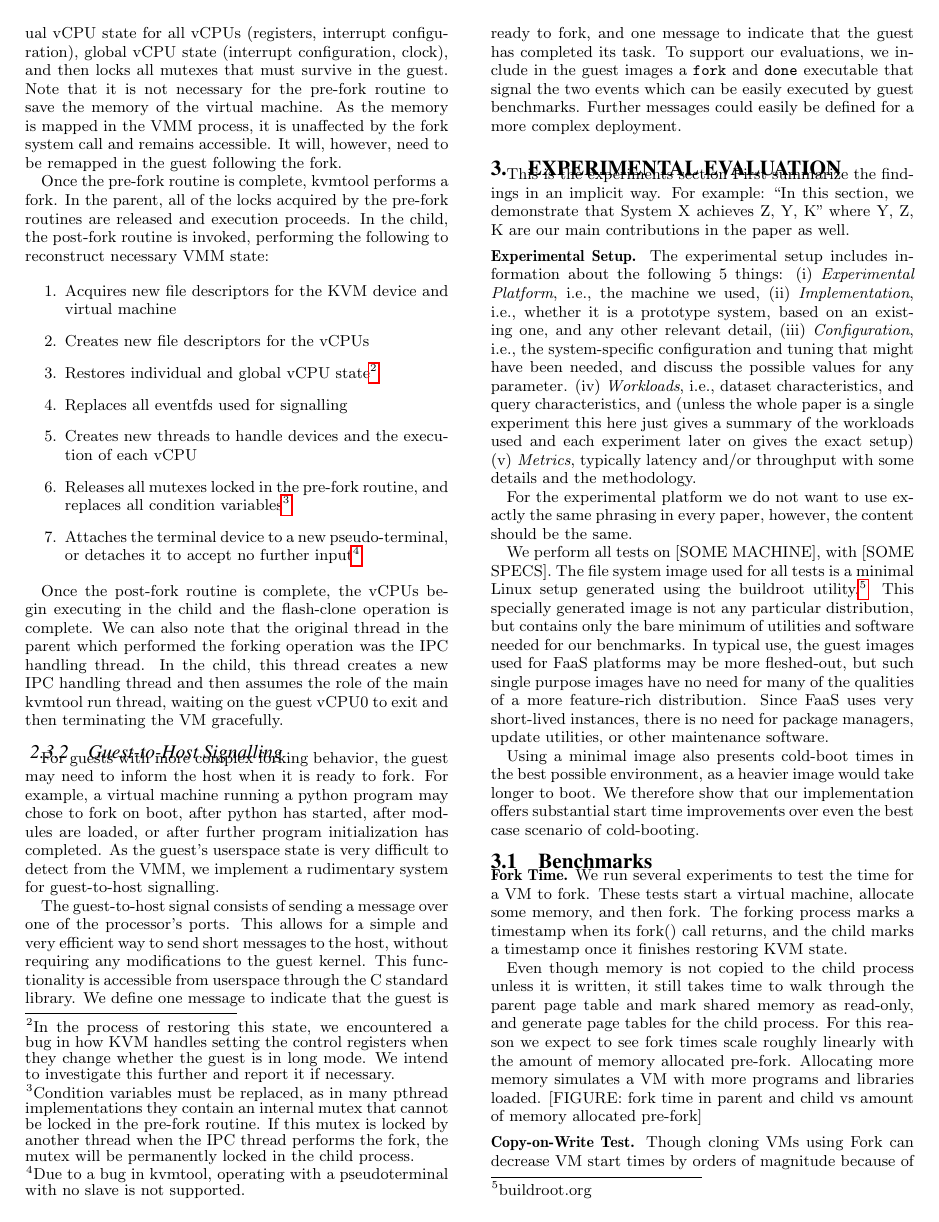
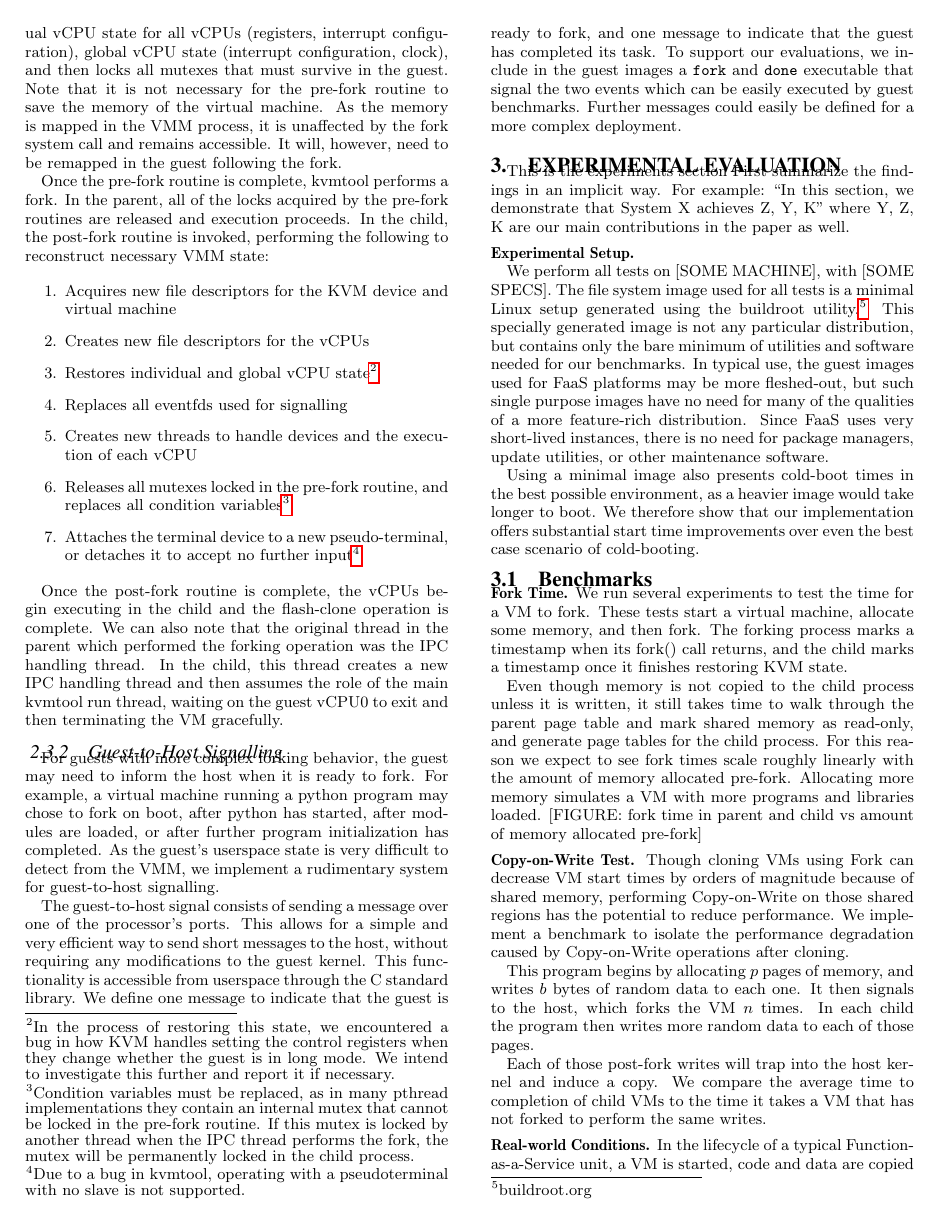
Before and after one commit to colavitam/hyperfork-dev, a LaTeX document (latex/top.tex, which reads latex/4-experiments.tex): page 3 of 5. Compiled offline with pdfLaTeX.

Commit message:
More experimental setup

```diff
--- a/latex/4-experiments.tex
+++ b/latex/4-experiments.tex
@@ -7,17 +7,17 @@ First summarize the findings in an implicit way. For example:
 where Y, Z, K are our main contributions in the paper as well.
 
 \Paragraph{Experimental Setup}
-The experimental setup includes information about the following 5 things:
-(i) \textit{Experimental Platform}, i.e., the machine we used,
-(ii) \textit{Implementation}, i.e., whether it is a prototype system, based on an existing one, and any other relevant detail,
-(iii) \textit{Configuration}, i.e., the system-specific configuration and tuning that might have been needed, and discuss the possible values for any parameter.
-(iv) \textit{Workloads}, i.e., dataset characteristics, and query characteristics, and (unless the whole paper is a single experiment this here just gives a summary of the workloads used and each experiment later on gives the exact setup)
-(v) \textit{Metrics}, typically latency and/or throughput with some details and the
-methodology.
-
-For the experimental platform we do
-not want to use exactly the same phrasing in every paper, however, the content should
-be the same.
+%The experimental setup includes information about the following 5 things:
+%(i) \textit{Experimental Platform}, i.e., the machine we used,
+%(ii) \textit{Implementation}, i.e., whether it is a prototype system, based on an existing one, and any other relevant detail,
+%(iii) \textit{Configuration}, i.e., the system-specific configuration and tuning that might have been needed, and discuss the possible values for any parameter.
+%(iv) \textit{Workloads}, i.e., dataset characteristics, and query characteristics, and (unless the whole paper is a single experiment this here just gives a summary of the workloads used and each experiment later on gives the exact setup)
+%(v) \textit{Metrics}, typically latency and/or throughput with some details and the
+%methodology.
+%
+%For the experimental platform we do
+%not want to use exactly the same phrasing in every paper, however, the content should
+%be the same.
 
 We perform all tests on [SOME MACHINE], with [SOME SPECS]. The file system image used for all tests is a minimal Linux setup generated using the buildroot utility.\footnote{buildroot.org} This specially generated image is not any particular distribution, but contains only the bare minimum of utilities and software needed for our benchmarks. In typical use, the guest images used for FaaS platforms may be more fleshed-out, but such single purpose images have no need for many of the qualities of a more feature-rich distribution. Since FaaS uses very short-lived instances, there is no need for package managers, update utilities, or other maintenance software.
 
@@ -31,11 +31,15 @@ Even though memory is not copied to the child process unless it is written, it s
 
 \Paragraph{Copy-on-Write Test} Though cloning VMs using Fork can decrease VM start times by orders of magnitude because of shared memory, performing Copy-on-Write on those shared regions has the potential to reduce performance. We implement a benchmark to isolate the performance degradation caused by Copy-on-Write operations after cloning.
 
-This program begins by allocating many pages of memory, and writing a small amount of random data to each one. It then signals to the host, which forks the VM $n$ times. In each child the program then writes more random data to each of those pages.
+This program begins by allocating $p$ pages of memory, and writes $b$ bytes of random data to each one. It then signals to the host, which forks the VM $n$ times. In each child the program then writes more random data to each of those pages.
 
-\Paragraph{Real-world Conditions} In the lifecycle of a typical Function-as-a-Service unit, a VM is started, code and data are copied on, and the user function is run. These services mostly use runtimes like NodeJS or Python. To simulate this sort of workload, we use pillow-perf, a Python image processing benchmark. We compare the total time of starting $n$ separate VMs, and letting each run the benchmark to completion, with the total time of forking $n$ VMs from one reference image and letting them run to completion. [TODO: fork at different times]
+Each of those post-fork writes will trap into the host kernel and induce a copy. We compare the average time to completion of child VMs to the time it takes a VM that has not forked to perform the same writes.
 
-The CPU performance of forked VMs should not differ from separately booted VMs. Using a CPU-bound benchmark like pillow-perf verifies this assumption.
+\Paragraph{Real-world Conditions} In the lifecycle of a typical Function-as-a-Service unit, a VM is started, code and data are copied on, and the user function is run. These services mostly use runtimes like NodeJS or Python. To simulate this sort of workload, we use pillow-perf, a Python image processing benchmark. This captures the typical scenario of a function which loads an interpreter, loads some external libraries, and performs some CPU-bound computation.
+
+We compare the total time of starting $n$ separate VMs, and letting each run the benchmark to completion, with the total time of forking $n$ VMs from one reference image and letting them run to completion. [TODO: fork at different times] The CPU performance of forked VMs should not differ from separately booted VMs. Using a CPU-bound benchmark like pillow-perf verifies this assumption.
+
+\subsection{Results}
 
 \Paragraph{Explaining Each Figure}
 We first put the most important figures, i.e., the
```
